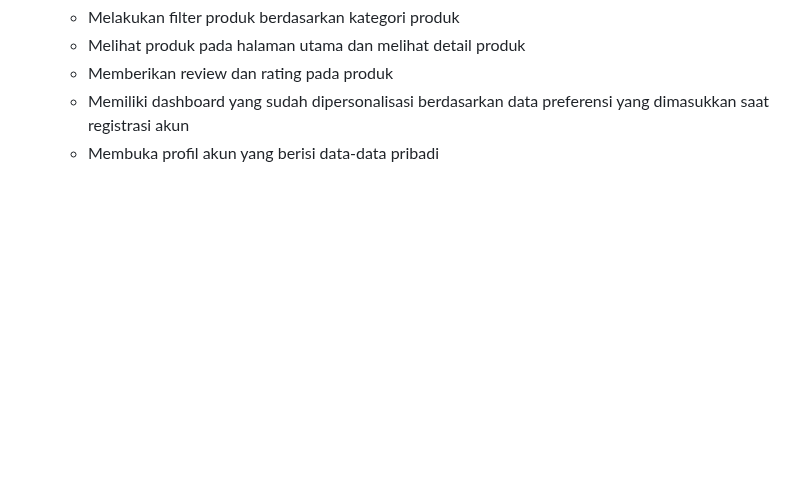
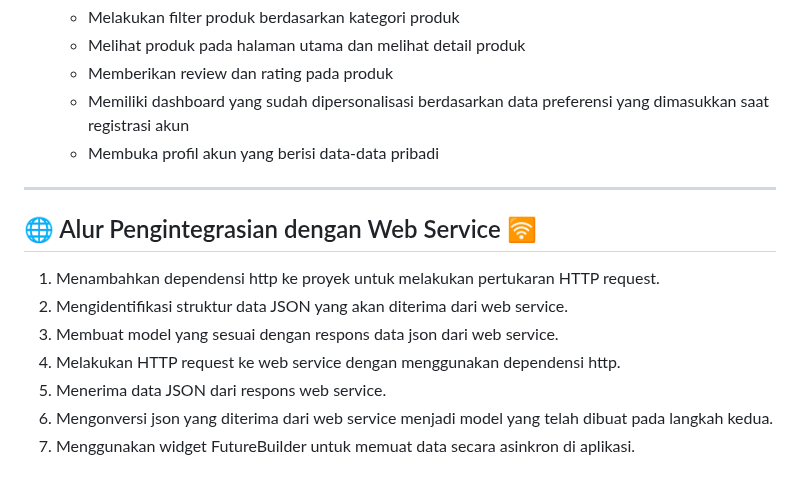
Before and after one commit to souvenir-kita/sovita-mobile, a Markdown page: README.md, the part around the change. Rendered like a GitHub page; blank space fills up the shorter version.

```diff
--- a/README.md
+++ b/README.md
@@ -63,3 +63,14 @@ Pengguna umum dapat melihat produk yang tersedia dalam aplikasi dan melakukan fi
       - Memberikan review dan rating pada produk
       - Memiliki dashboard yang sudah dipersonalisasi berdasarkan data preferensi yang dimasukkan saat registrasi akun
       - Membuka profil akun yang berisi data-data pribadi
+
+---
+## 🌐 Alur Pengintegrasian dengan Web Service 🛜
+
+1. Menambahkan dependensi http ke proyek untuk melakukan pertukaran HTTP request.
+2. Mengidentifikasi struktur data JSON yang akan diterima dari web service.
+3. Membuat model yang sesuai dengan respons data json dari web service.
+4. Melakukan HTTP request ke web service dengan menggunakan dependensi http.
+5. Menerima data JSON dari respons web service.
+6. Mengonversi json yang diterima dari web service menjadi model yang telah dibuat pada langkah kedua.
+7. Menggunakan widget FutureBuilder untuk memuat data secara asinkron di aplikasi.
```
